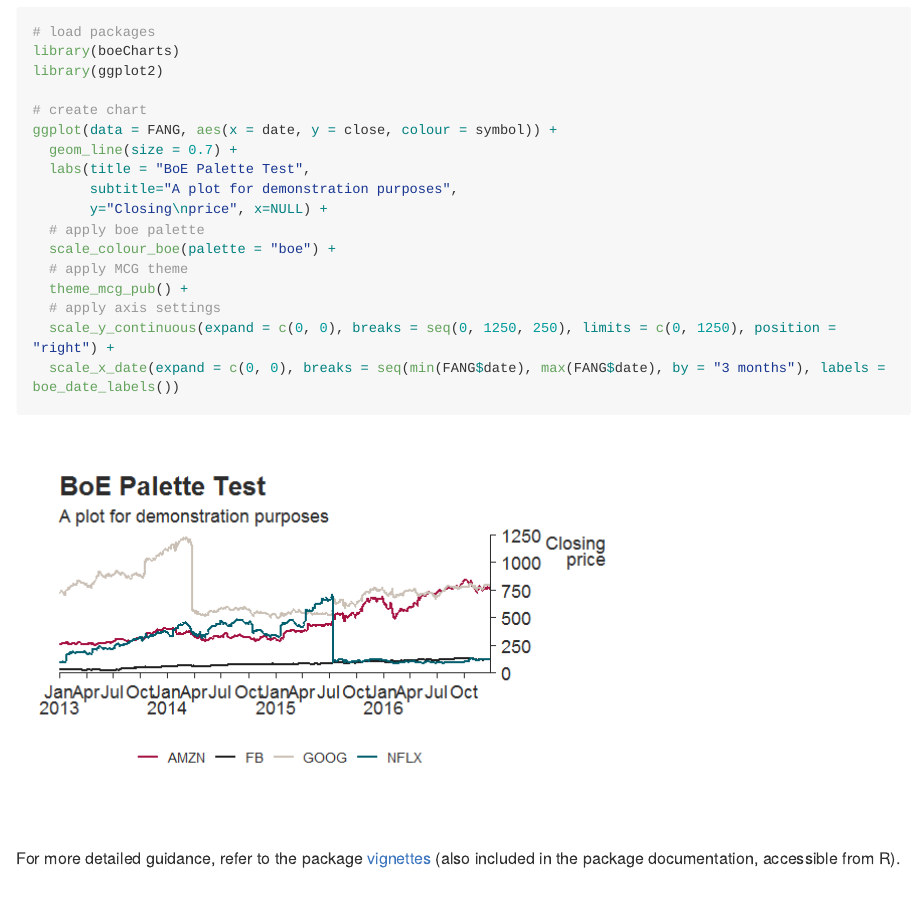
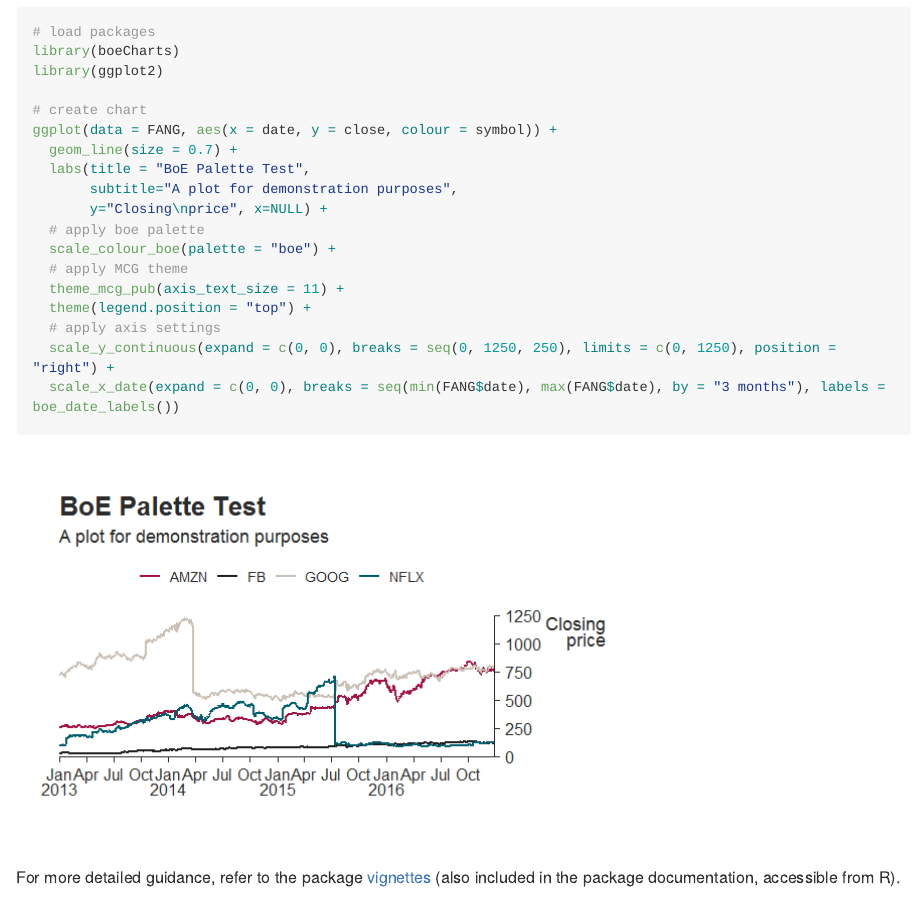
Before and after one commit to bank-of-england/boeCharts, an R Markdown document (README.Rmd): the page in a window 1100 px wide, from 770 px down. The pictures show the output file README.md that the author committed with the source, drawn offline in the style of GitHub; long lines of code are wrapped.

Commit message:
tweak readme ex

```diff
--- a/README.Rmd
+++ b/README.Rmd
@@ -63,7 +63,8 @@
   # apply boe palette
   scale_colour_boe(palette = "boe") +
   # apply MCG theme
-  theme_mcg_pub() +
+  theme_mcg_pub(axis_text_size = 11) +
+  theme(legend.position = "top") +
   # apply axis settings
   scale_y_continuous(expand = c(0, 0), breaks = seq(0, 1250, 250), limits = c(0, 1250), position = "right") +
   scale_x_date(expand = c(0, 0), breaks = seq(min(FANG$date), max(FANG$date), by = "3 months"), labels = boe_date_labels())
```
Also changed, not shown: README.md, figures/example-1.png.
